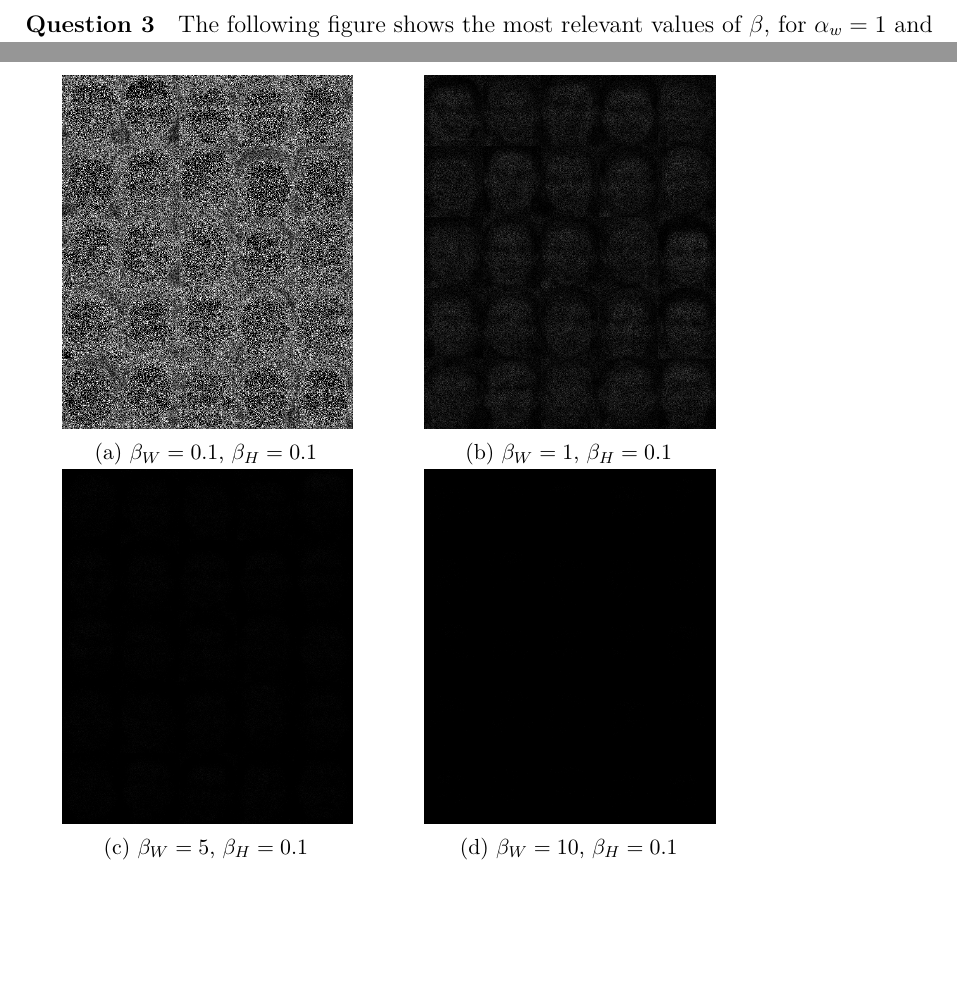
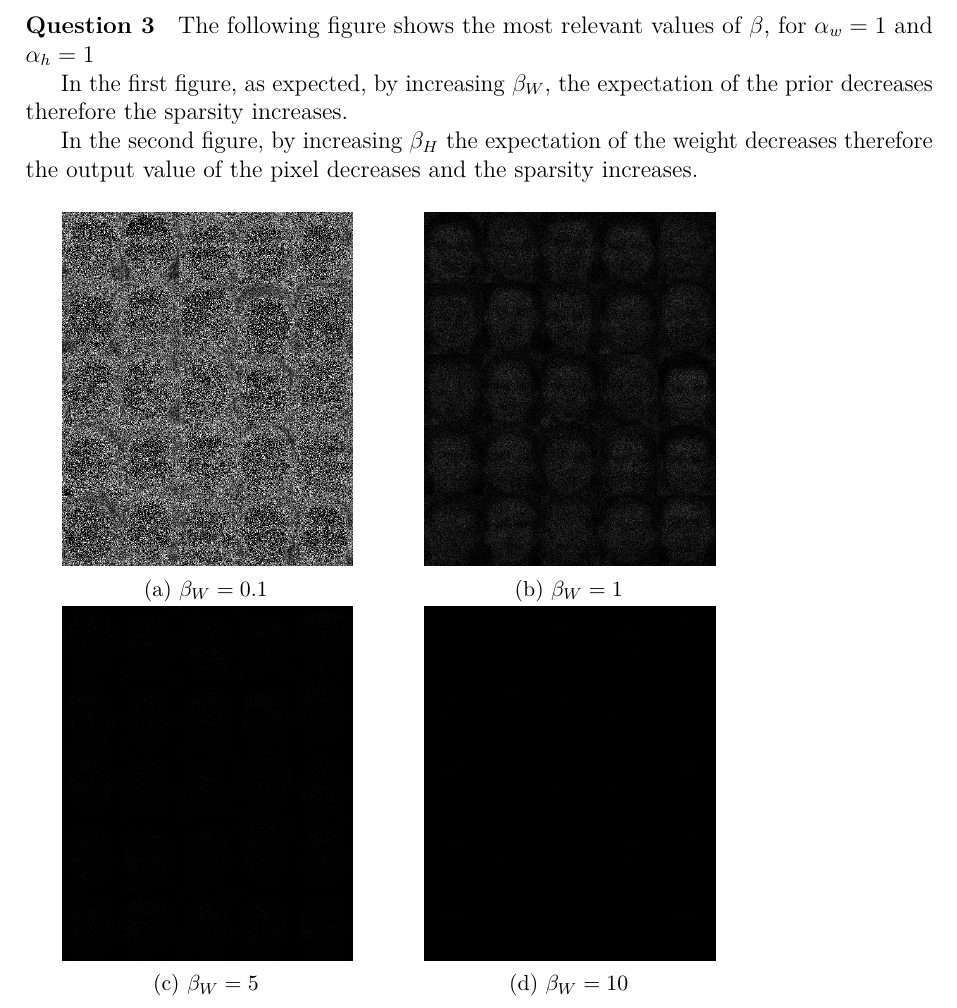
Before and after one commit to MehdiAB161/Graphical_models, a LaTeX document (main.tex): two parts of pages 6 and 7 of 8 before the commit and part of page 7 of 8 after it, the two joined at a grey line, cut so that both start at the same text, the shorter picture padded with empty space. Compiled offline with pdfLaTeX.

Commit message:
Update the exercice 2

```diff
--- a/main.tex
+++ b/main.tex
@@ -298,30 +298,35 @@ In the second figure, we see that increasing $\alpha_H$ increases the sparsity o
 	\caption{$W$ matrix for  $\alpha_w = 1$ and $\alpha_h = 1$ and $\beta_W = 0.1 $}
 \end{figure}
 
+\newpage
 \paragraph{Question 3}
 The following figure shows the most relevant values of $\beta$, for $\alpha_w = 1$ and $\alpha_h = 1$
+
+In the first figure, as expected, by increasing $\beta_W$, the expectation of the prior decreases therefore the sparsity increases.
+
+In the second figure, by increasing $\beta_H$ the expectation of the weight decreases therefore the output value of the pixel decreases and the sparsity increases.
 
 \begin{figure}[H]
 	\begin{subfigure}{.4\textwidth}
 		\centering
 		\includegraphics[width=.8\linewidth]{{alphas=1/W_alph_1_alpw_1_beth_0.1_betw_0.1}.png}
-		\caption{$\beta_W = 0.1 $, $\beta_H = 0.1 $}
+		\caption{$\beta_W = 0.1 $}
 	\end{subfigure}%
 	\begin{subfigure}{.4\textwidth}
 		\centering
 		\includegraphics[width=.8\linewidth]{{alphas=1/W_alph_1_alpw_1_beth_0.1_betw_1}.png}
-		\caption{$\beta_W = 1 $, $\beta_H = 0.1$}
+		\caption{$\beta_W = 1 $}
 	\end{subfigure}%
 
 	\begin{subfigure}{.4\textwidth}
 		\centering
 		\includegraphics[width=.8\linewidth]{{alphas=1/W_alph_1_alpw_1_beth_0.1_betw_5}.png}
-		\caption{$\beta_W = 5 $, $\beta_H = 0.1 $}
+		\caption{$\beta_W = 5 $}
 	\end{subfigure}%
 	\begin{subfigure}{.4\textwidth}
 		\centering
 		\includegraphics[width=.8\linewidth]{{alphas=1/W_alph_1_alpw_1_beth_0.1_betw_10}.png}
-		\caption{$\beta_W = 10 $, $\beta_H = 0.1$}
+		\caption{$\beta_W = 10 $}
 	\end{subfigure}%
 
 	\caption{$W$ matrix for  $\alpha_w = 1$ and $\alpha_h = 1$ and $\beta_H = 0.1 $}
```
Also changed, not shown: Gamma/Gamma_alp1_bet5.png (added), main.pdf, main.tex (22 more changed lines), 3 other files.
